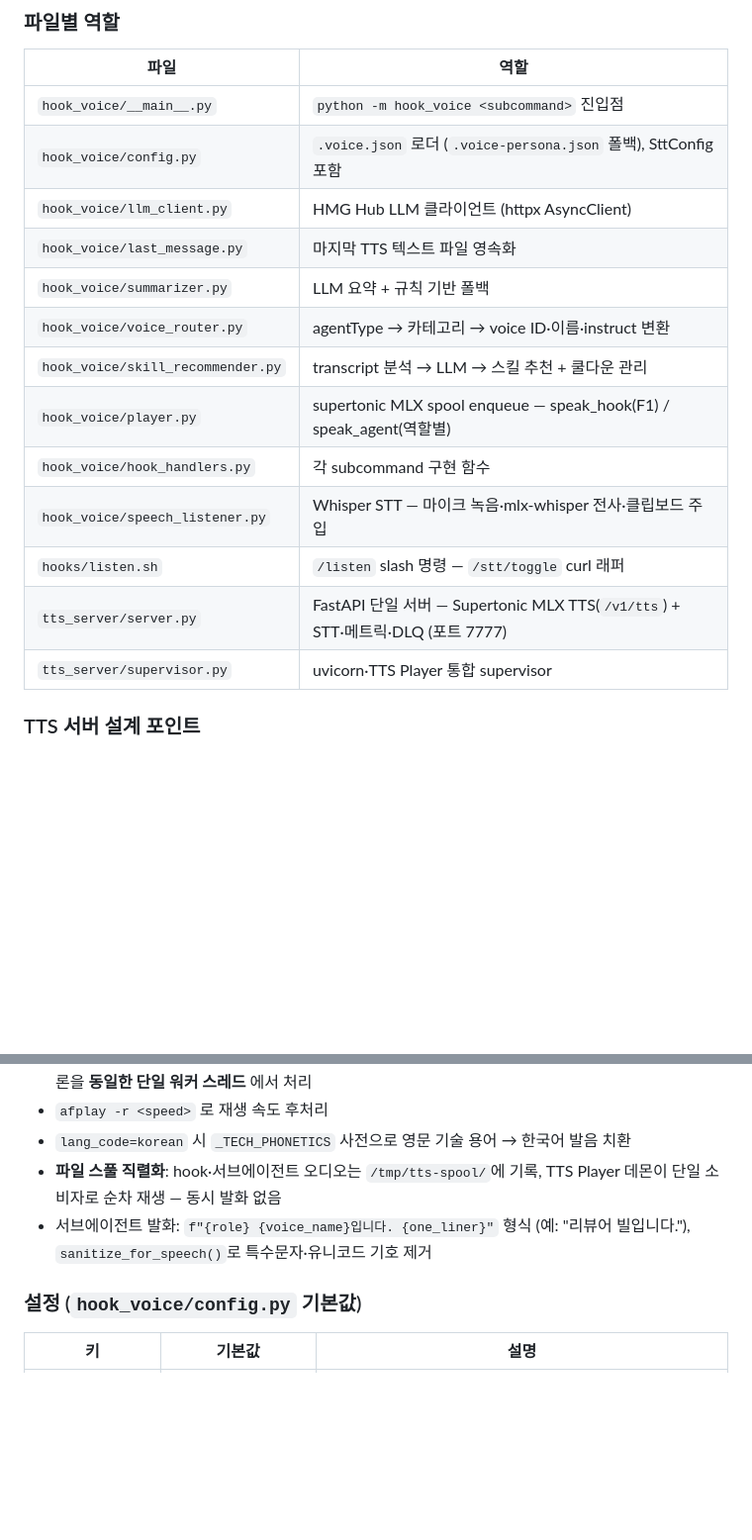
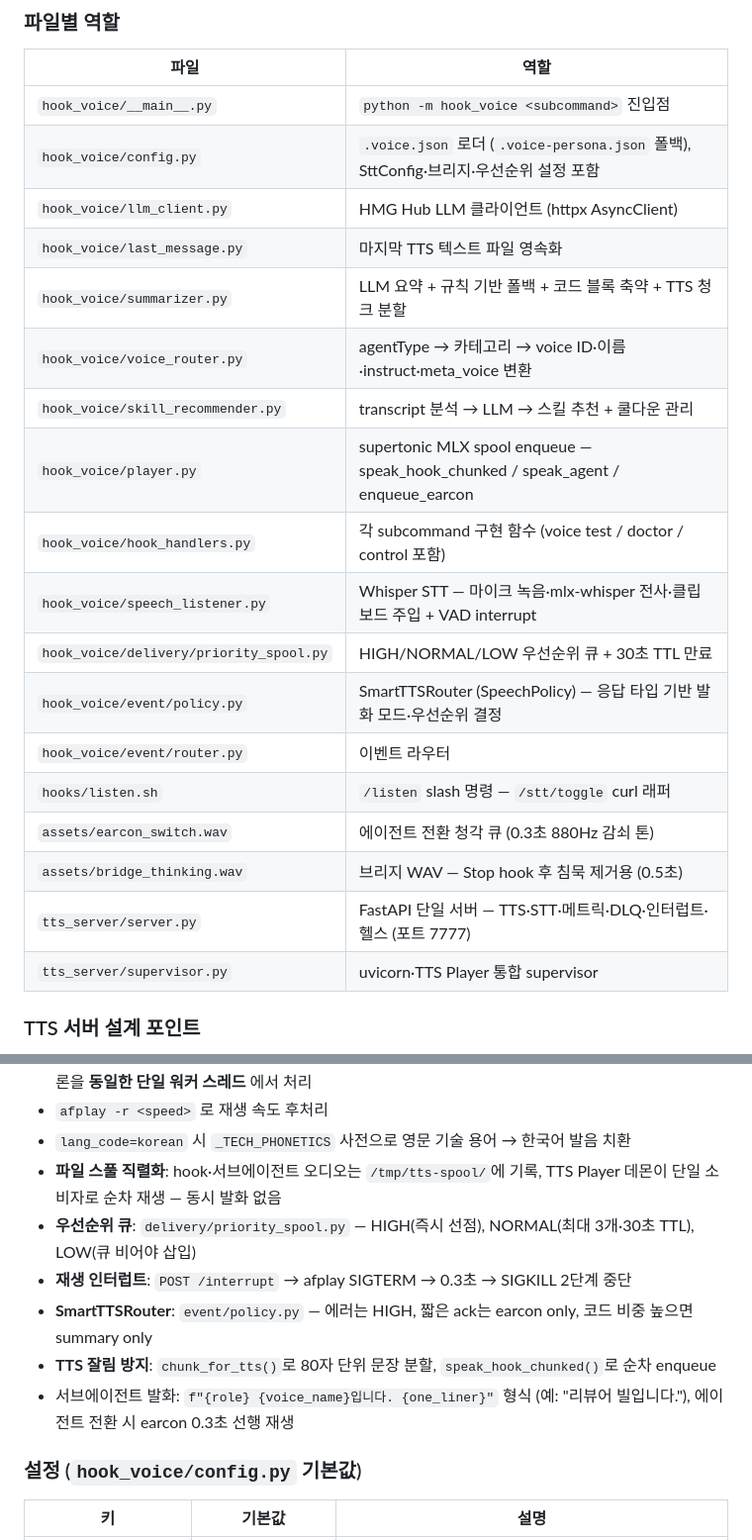
Before and after one commit to sparktype/debrief, a Markdown page: CLAUDE.md, 2 parts joined by grey strips. Shown at 99% size. Drawn GitHub-style; blank space fills up the shorter version.

Commit message:
docs: update CLAUDE.md with P0/P1/P2 features (interrupt, earcon, SmartTTS, bridge WAV, priority queue, VAD)

```diff
--- a/CLAUDE.md
+++ b/CLAUDE.md
@@ -91,17 +106,22 @@ Whisper STT 음성 입력 (stt.enabled=true 시)
 | 파일 | 역할 |
 |------|------|
 | `hook_voice/__main__.py` | `python -m hook_voice <subcommand>` 진입점 |
-| `hook_voice/config.py` | `.voice.json` 로더 (`.voice-persona.json` 폴백), SttConfig 포함 |
+| `hook_voice/config.py` | `.voice.json` 로더 (`.voice-persona.json` 폴백), SttConfig·브리지·우선순위 설정 포함 |
 | `hook_voice/llm_client.py` | HMG Hub LLM 클라이언트 (httpx AsyncClient) |
 | `hook_voice/last_message.py` | 마지막 TTS 텍스트 파일 영속화 |
-| `hook_voice/summarizer.py` | LLM 요약 + 규칙 기반 폴백 |
-| `hook_voice/voice_router.py` | agentType → 카테고리 → voice ID·이름·instruct 변환 |
+| `hook_voice/summarizer.py` | LLM 요약 + 규칙 기반 폴백 + 코드 블록 축약 + TTS 청크 분할 |
+| `hook_voice/voice_router.py` | agentType → 카테고리 → voice ID·이름·instruct·meta_voice 변환 |
 | `hook_voice/skill_recommender.py` | transcript 분석 → LLM → 스킬 추천 + 쿨다운 관리 |
-| `hook_voice/player.py` | supertonic MLX spool enqueue — speak_hook(F1) / speak_agent(역할별) |
-| `hook_voice/hook_handlers.py` | 각 subcommand 구현 함수 |
-| `hook_voice/speech_listener.py` | Whisper STT — 마이크 녹음·mlx-whisper 전사·클립보드 주입 |
+| `hook_voice/player.py` | supertonic MLX spool enqueue — speak_hook_chunked / speak_agent / enqueue_earcon |
+| `hook_voice/hook_handlers.py` | 각 subcommand 구현 함수 (voice test / doctor / control 포함) |
+| `hook_voice/speech_listener.py` | Whisper STT — 마이크 녹음·mlx-whisper 전사·클립보드 주입 + VAD interrupt |
+| `hook_voice/delivery/priority_spool.py` | HIGH/NORMAL/LOW 우선순위 큐 + 30초 TTL 만료 |
+| `hook_voice/event/policy.py` | SmartTTSRouter (SpeechPolicy) — 응답 타입 기반 발화 모드·우선순위 결정 |
+| `hook_voice/event/router.py` | 이벤트 라우터 |
 | `hooks/listen.sh` | `/listen` slash 명령 — `/stt/toggle` curl 래퍼 |
-| `tts_server/server.py` | FastAPI 단일 서버 — Supertonic MLX TTS(`/v1/tts`) + STT·메트릭·DLQ (포트 7777) |
+| `assets/earcon_switch.wav` | 에이전트 전환 청각 큐 (0.3초 880Hz 감쇠 톤) |
+| `assets/bridge_thinking.wav` | 브리지 WAV — Stop hook 후 침묵 제거용 (0.5초) |
+| `tts_server/server.py` | FastAPI 단일 서버 — TTS·STT·메트릭·DLQ·인터럽트·헬스 (포트 7777) |
 | `tts_server/supervisor.py` | uvicorn·TTS Player 통합 supervisor |
 
 ### TTS 서버 설계 포인트
@@ -111,7 +131,11 @@ Whisper STT 음성 입력 (stt.enabled=true 시)
 - `afplay -r <speed>` 로 재생 속도 후처리
 - `lang_code=korean` 시 `_TECH_PHONETICS` 사전으로 영문 기술 용어 → 한국어 발음 치환
 - **파일 스풀 직렬화**: hook·서브에이전트 오디오는 `/tmp/tts-spool/`에 기록, TTS Player 데몬이 단일 소비자로 순차 재생 — 동시 발화 없음
-- 서브에이전트 발화: `f"{role} {voice_name}입니다. {one_liner}"` 형식 (예: "리뷰어 빌입니다."), `sanitize_for_speech()`로 특수문자·유니코드 기호 제거
+- **우선순위 큐**: `delivery/priority_spool.py` — HIGH(즉시 선점), NORMAL(최대 3개·30초 TTL), LOW(큐 비어야 삽입)
+- **재생 인터럽트**: `POST /interrupt` → afplay SIGTERM → 0.3초 → SIGKILL 2단계 중단
+- **SmartTTSRouter**: `event/policy.py` — 에러는 HIGH, 짧은 ack는 earcon only, 코드 비중 높으면 summary only
+- **TTS 잘림 방지**: `chunk_for_tts()`로 80자 단위 문장 분할, `speak_hook_chunked()`로 순차 enqueue
+- 서브에이전트 발화: `f"{role} {voice_name}입니다. {one_liner}"` 형식 (예: "리뷰어 빌입니다."), 에이전트 전환 시 earcon 0.3초 선행 재생
 
 ### 설정 (`hook_voice/config.py` 기본값)
 
```
Also changed, not shown: other parts of CLAUDE.md (+29 -2 lines).
